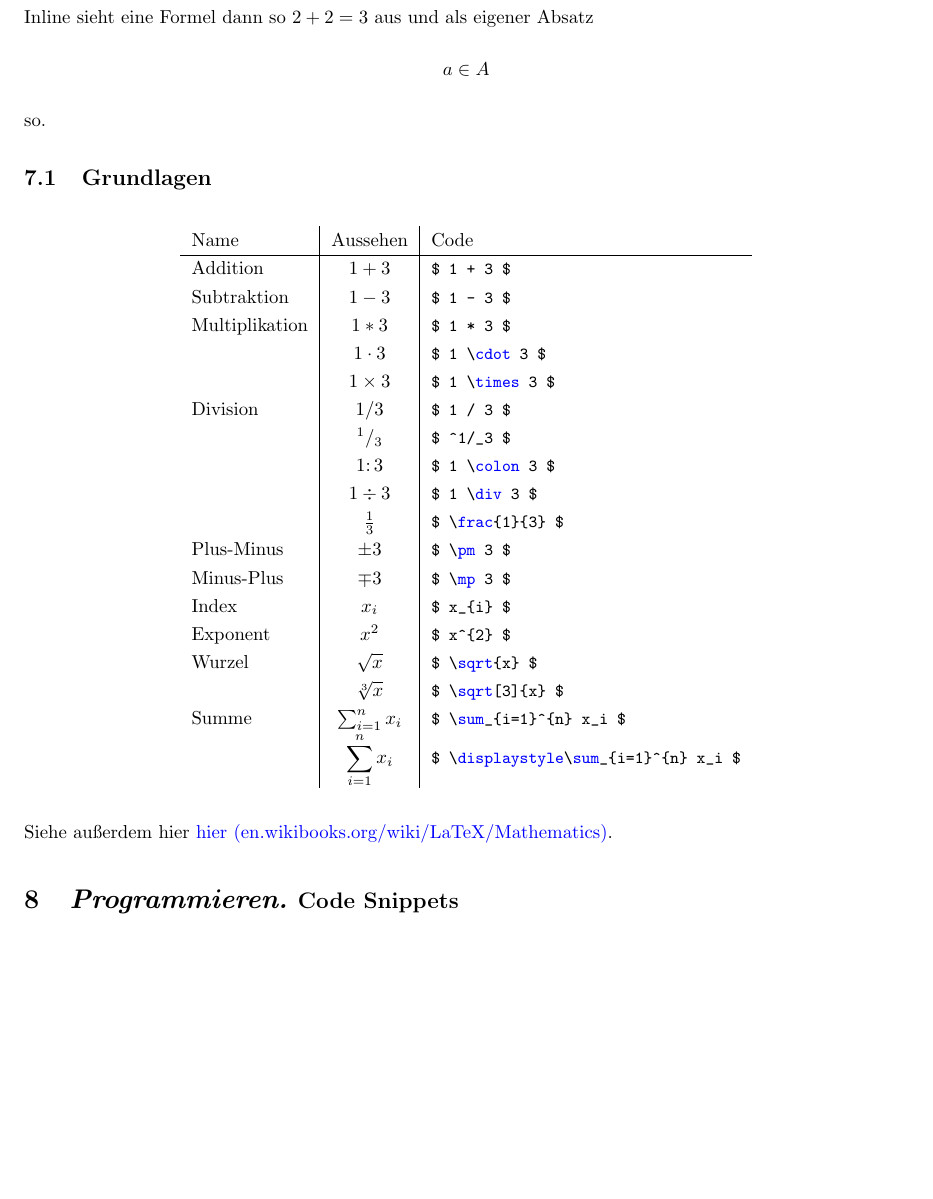
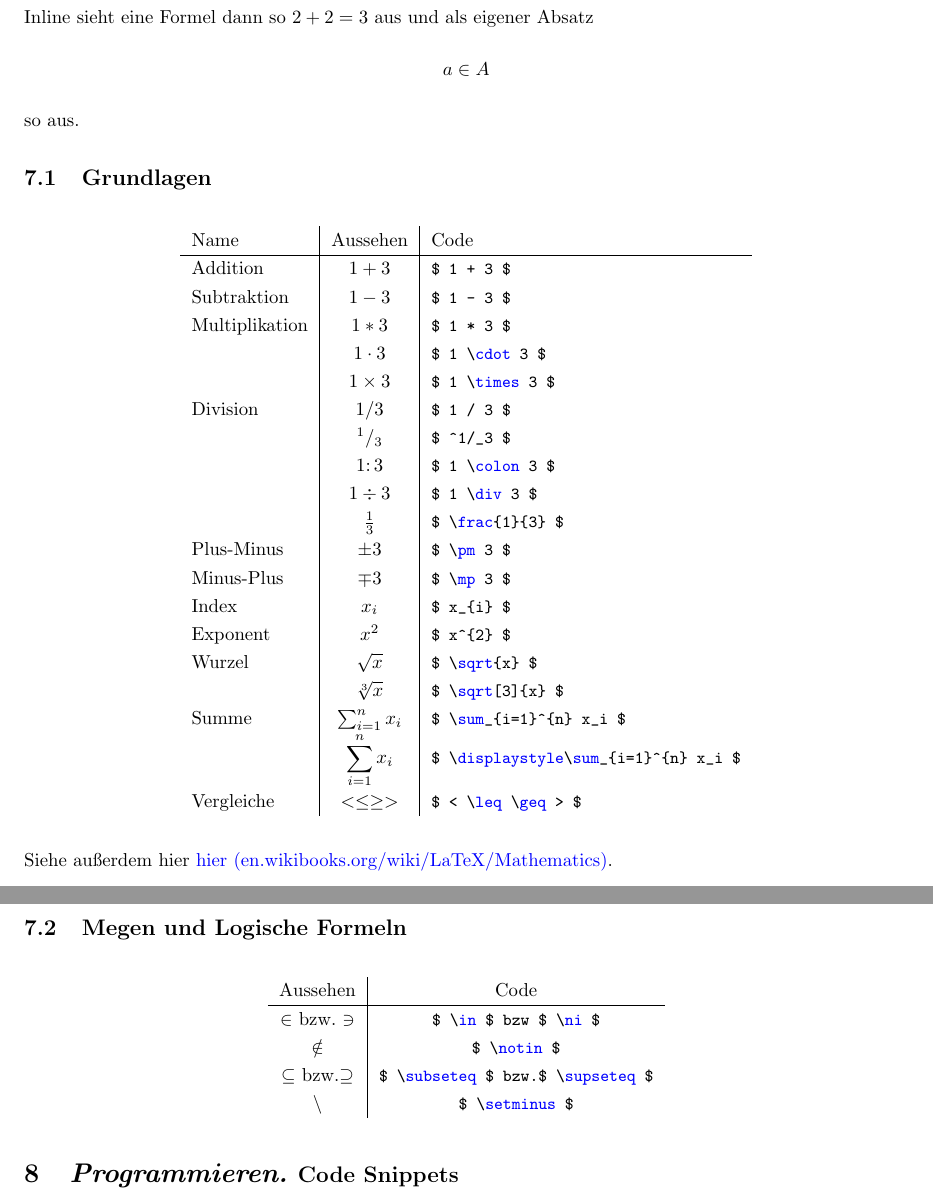
Before and after one commit to maxschm1dt/mini-LATEX-doku, a LaTeX document (doku.tex): part of page 7 of 7 before the commit and two parts of pages 7 and 8 of 8 after it, the two joined at a grey line, cut so that both start at the same text, the shorter picture padded with empty space. Compiled offline with pdfLaTeX.

Commit message:
oh hab doch was geändert

```diff
--- a/doku.tex
+++ b/doku.tex
@@ -414,7 +414,7 @@ Um in \LaTeX\ eine mathematische Formel zu schreiben, muss man dem Kompilierer z
     \item Man kann die Formal entweder \textbf{inline}: \lstinline|$ 2 + 2 = 3 $|
     \item oder als \textbf{eigenen Absatz} formatieren lassen: \lstinline|$$ a \in A $$|
 \end{itemize}
-Inline sieht eine Formel dann so $ 2 + 2 = 3 $ aus und als eigener Absatz $$ a \in A$$ so.
+Inline sieht eine Formel dann so $ 2 + 2 = 3 $ aus und als eigener Absatz $$ a \in A$$ so aus.
 
 
 \subsection{Grundlagen}
@@ -441,13 +441,27 @@ Inline sieht eine Formel dann so $ 2 + 2 = 3 $ aus und als eigener Absatz $$ a \
      & $ \sqrt[3]{x} $ & \lstinline|$ \sqrt[3]{x} $| \\
     Summe & $ \sum_{i=1}^{n} x_i $ & \lstinline|$ \sum_{i=1}^{n} x_i $| \\
      & $ \displaystyle\sum_{i=1}^{n} x_i $ & \lstinline|$ \displaystyle\sum_{i=1}^{n} x_i $| \\
+    Vergleiche & $ < \leq \geq > $ & \lstinline|$ < \leq \geq > $|
 
 \end{tabular}
 \end{figure}
 
 Siehe außerdem hier \href{https://en.wikibooks.org/wiki/LaTeX/Mathematics}{hier (en.wikibooks.org/wiki/LaTeX/Mathematics)}.
 
+\subsection{Megen und Logische Formeln}
 
+\begin{figure}[H]
+    \centering
+    \begin{tabular}{c | c}
+        Aussehen & Code \\
+        \hline
+        $ \in $ bzw. $ \ni $ & \lstinline|$ \in $ bzw $ \ni $| \\
+        $ \notin $ & \lstinline|$ \notin $| \\
+        $ \subseteq $ bzw.$ \supseteq $ & \lstinline|$ \subseteq $ bzw.$ \supseteq $| \\
+        $ \setminus $ & \lstinline|$ \setminus $| \\
+
+    \end{tabular}
+\end{figure}
 
 \sectionwithsubtitle{Programmieren.}{Code Snippets}
 \sectionwithsubtitle{Wunderschöner \LaTeX-Zauber}{Formatierungsbeispiele}
```
Also changed, not shown: doku.pdf.
